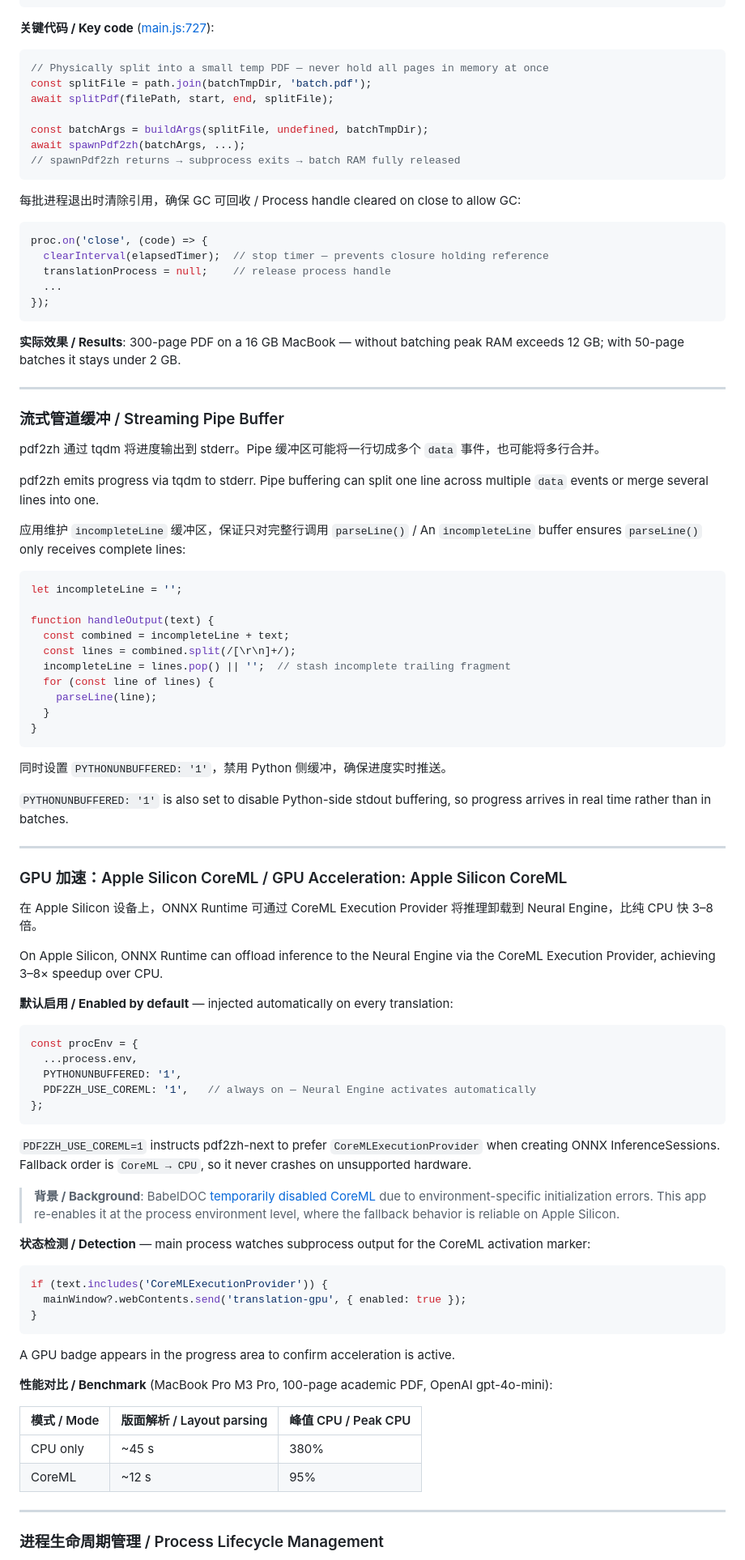
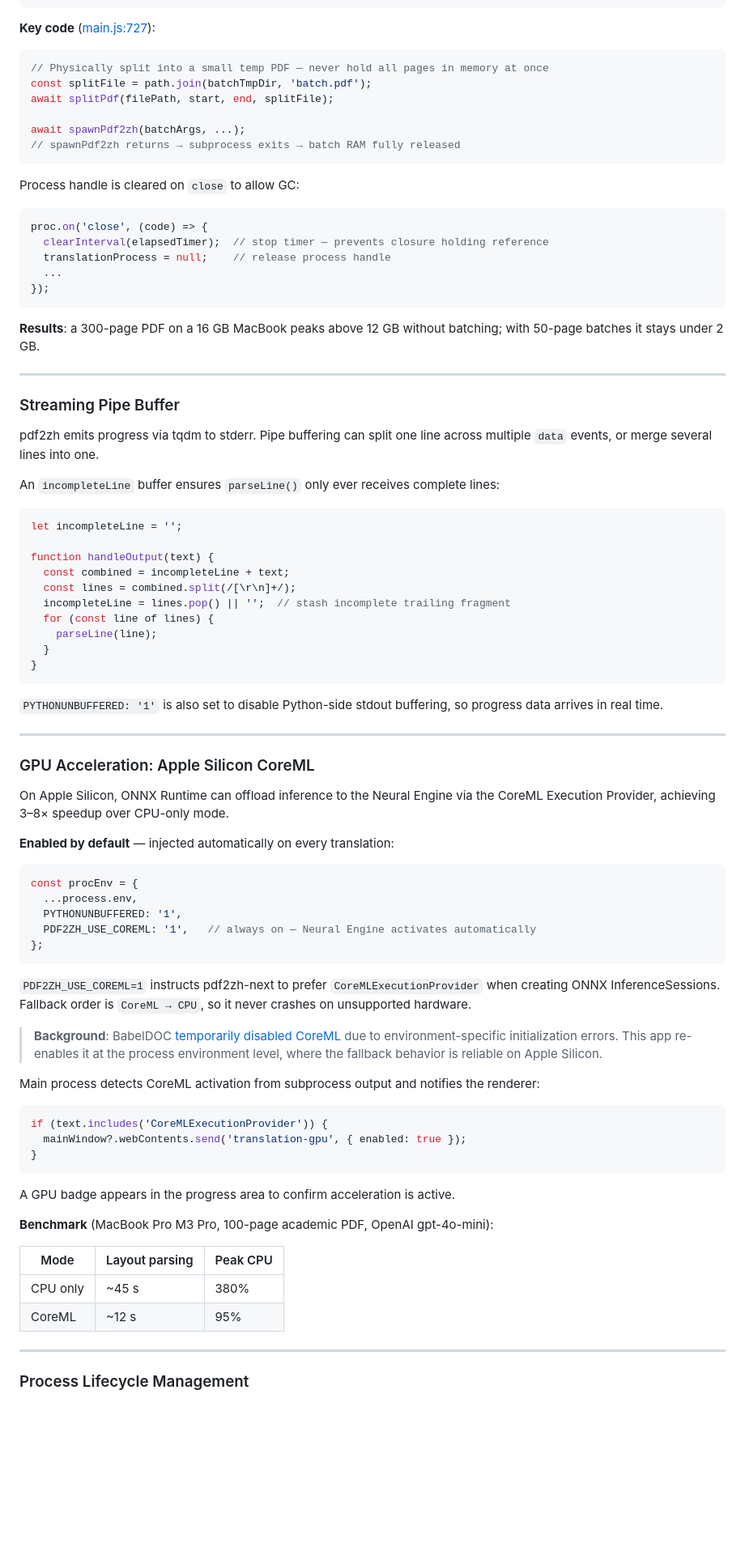
Before and after one commit to garetneda-gif/PDFMathTranslate-App, a Markdown page: README.md, the part around one of its changes. Shown at 81% size. Rendered like a GitHub page; blank space fills up the shorter version.

````diff
--- a/README.md
+++ b/README.md
@@ -91,19 +84,18 @@ Input PDF (300 pages)
     └─► finally: rmSync()     ← temp dirs cleaned up on success, failure, or cancel
 ```
 
-**关键代码 / Key code** ([main.js:727](main.js#L727)):
+**Key code** ([main.js:727](main.js#L727)):
 
 ```js
 // Physically split into a small temp PDF — never hold all pages in memory at once
 const splitFile = path.join(batchTmpDir, 'batch.pdf');
 await splitPdf(filePath, start, end, splitFile);
 
-const batchArgs = buildArgs(splitFile, undefined, batchTmpDir);
 await spawnPdf2zh(batchArgs, ...);
 // spawnPdf2zh returns → subprocess exits → batch RAM fully released
 ```
 
-每批进程退出时清除引用，确保 GC 可回收 / Process handle cleared on close to allow GC:
+Process handle is cleared on `close` to allow GC:
 
 ```js
 proc.on('close', (code) => {
@@ -113,17 +105,15 @@ proc.on('close', (code) => {
 });
 ```
 
-**实际效果 / Results**: 300-page PDF on a 16 GB MacBook — without batching peak RAM exceeds 12 GB; with 50-page batches it stays under 2 GB.
+**Results**: a 300-page PDF on a 16 GB MacBook peaks above 12 GB without batching; with 50-page batches it stays under 2 GB.
 
 ---
 
-### 流式管道缓冲 / Streaming Pipe Buffer
+### Streaming Pipe Buffer
 
-pdf2zh 通过 tqdm 将进度输出到 stderr。Pipe 缓冲区可能将一行切成多个 `data` 事件，也可能将多行合并。
+pdf2zh emits progress via tqdm to stderr. Pipe buffering can split one line across multiple `data` events, or merge several lines into one.
 
-pdf2zh emits progress via tqdm to stderr. Pipe buffering can split one line across multiple `data` events or merge several lines into one.
-
-应用维护 `incompleteLine` 缓冲区，保证只对完整行调用 `parseLine()` / An `incompleteLine` buffer ensures `parseLine()` only receives complete lines:
+An `incompleteLine` buffer ensures `parseLine()` only ever receives complete lines:
 
 ```js
 let incompleteLine = '';
@@ -138,19 +128,15 @@ function handleOutput(text) {
 }
 ```
 
-同时设置 `PYTHONUNBUFFERED: '1'`，禁用 Python 侧缓冲，确保进度实时推送。
-
-`PYTHONUNBUFFERED: '1'` is also set to disable Python-side stdout buffering, so progress arrives in real time rather than in batches.
+`PYTHONUNBUFFERED: '1'` is also set to disable Python-side stdout buffering, so progress data arrives in real time.
 
 ---
 
-### GPU 加速：Apple Silicon CoreML / GPU Acceleration: Apple Silicon CoreML
+### GPU Acceleration: Apple Silicon CoreML
 
-在 Apple Silicon 设备上，ONNX Runtime 可通过 CoreML Execution Provider 将推理卸载到 Neural Engine，比纯 CPU 快 3–8 倍。
+On Apple Silicon, ONNX Runtime can offload inference to the Neural Engine via the CoreML Execution Provider, achieving 3–8× speedup over CPU-only mode.
 
-On Apple Silicon, ONNX Runtime can offload inference to the Neural Engine via the CoreML Execution Provider, achieving 3–8× speedup over CPU.
-
-**默认启用 / Enabled by default** — injected automatically on every translation:
+**Enabled by default** — injected automatically on every translation:
 
 ```js
 const procEnv = {
@@ -162,9 +148,9 @@ const procEnv = {
 
 `PDF2ZH_USE_COREML=1` instructs pdf2zh-next to prefer `CoreMLExecutionProvider` when creating ONNX InferenceSessions. Fallback order is `CoreML → CPU`, so it never crashes on unsupported hardware.
 
-> **背景 / Background**: BabelDOC [temporarily disabled CoreML](https://github.com/funstory-ai/BabelDOC/issues/170) due to environment-specific initialization errors. This app re-enables it at the process environment level, where the fallback behavior is reliable on Apple Silicon.
+> **Background**: BabelDOC [temporarily disabled CoreML](https://github.com/funstory-ai/BabelDOC/issues/170) due to environment-specific initialization errors. This app re-enables it at the process environment level, where the fallback behavior is reliable on Apple Silicon.
 
-**状态检测 / Detection** — main process watches subprocess output for the CoreML activation marker:
+Main process detects CoreML activation from subprocess output and notifies the renderer:
 
 ```js
 if (text.includes('CoreMLExecutionProvider')) {
@@ -174,14 +160,14 @@ if (text.includes('CoreMLExecutionProvider')) {
 
 A GPU badge appears in the progress area to confirm acceleration is active.
 
-**性能对比 / Benchmark** (MacBook Pro M3 Pro, 100-page academic PDF, OpenAI gpt-4o-mini):
+**Benchmark** (MacBook Pro M3 Pro, 100-page academic PDF, OpenAI gpt-4o-mini):
 
-| 模式 / Mode | 版面解析 / Layout parsing | 峰值 CPU / Peak CPU |
-|---|---|---|
+| Mode | Layout parsing | Peak CPU |
+|------|---------------|----------|
 | CPU only | ~45 s | 380% |
 | CoreML | ~12 s | 95% |
 
 ---
 
-### 进程生命周期管理 / Process Lifecycle Management
+### Process Lifecycle Management
 
````
Also changed, not shown: other parts of README.md (+41 -52 lines), README_zh.md (added, +278 -0 lines).
